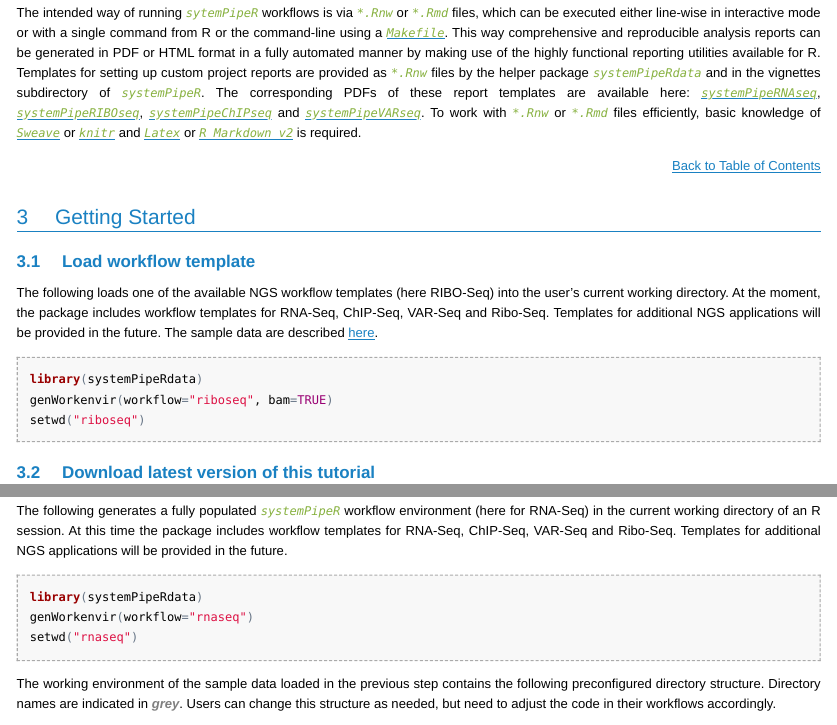
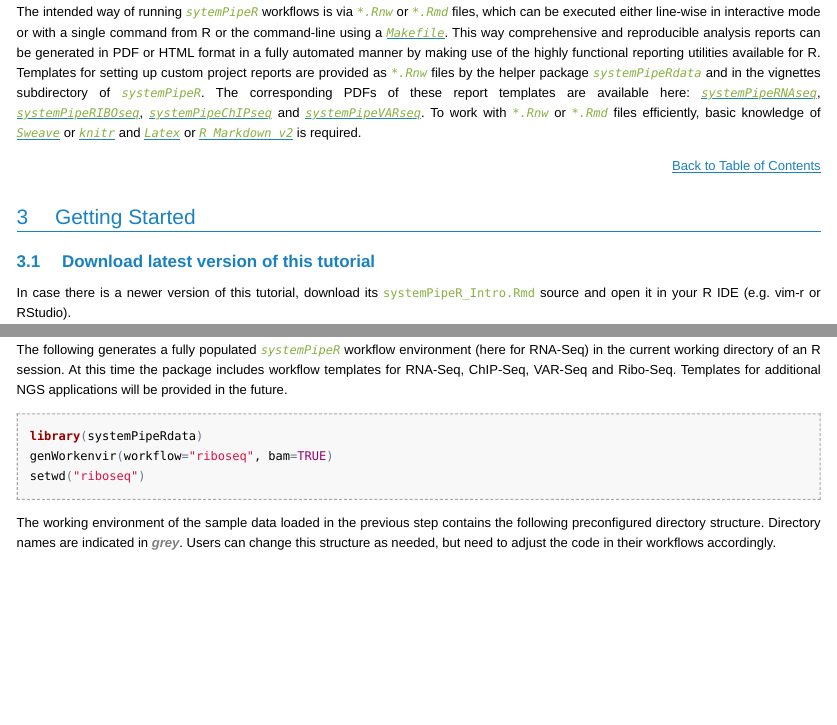
Before and after one commit to tgirke/systemPipeRdata, an R Markdown document (vignettes/systemPipeR_Intro.Rmd): the page in a window 1100 px wide, from 1600 px down before the commit and from 1580 px down after it, so that both start at the same text, and a second part further down, joined at a grey line. The pictures show the output file vignettes/systemPipeR_Intro.html that the author committed with the source, opened offline; long lines of code are wrapped.

Commit message:
vignette update

````diff
--- a/vignettes/systemPipeR_Intro.Rmd
+++ b/vignettes/systemPipeR_Intro.Rmd
@@ -68,20 +68,6 @@ The intended way of running _`sytemPipeR`_ workflows is via _`*.Rnw`_ or _`*.Rmd
 
 # Getting Started
 
-## Load workflow template
-
-The following loads one of the available NGS workflow templates (here RIBO-Seq)
-into the user's current working directory. At the moment, the package includes
-workflow templates for RNA-Seq, ChIP-Seq, VAR-Seq and Ribo-Seq. Templates for
-additional NGS applications will be provided in the future.
-The sample data are described [here](http://www.bioconductor.org/packages/devel/bioc/vignettes/systemPipeR/inst/doc/systemPipeR.html#load-sample-data-and-workflow-templates).
-
-```{r genRibo_workflow, eval=FALSE}
-library(systemPipeRdata)
-genWorkenvir(workflow="riboseq", bam=TRUE)
-setwd("riboseq")
-```
-
 ## Download latest version of this tutorial
 
 In case there is a newer version of this tutorial, download its `systemPipeR_Intro.Rmd` source and open it in your R IDE (e.g. vim-r or RStudio).
@@ -117,8 +103,8 @@ The mini sample FASTQ files used by this overview vignette as well as the associ
 The following generates a fully populated _`systemPipeR`_ workflow environment (here for RNA-Seq) in the current working directory of an R session. At this time the package includes workflow templates for RNA-Seq, ChIP-Seq, VAR-Seq and Ribo-Seq. Templates for additional NGS applications will be provided in the future.
 ```{r genRna_workflow, eval=FALSE}
 library(systemPipeRdata)
-genWorkenvir(workflow="rnaseq")
-setwd("rnaseq")
+genWorkenvir(workflow="riboseq", bam=TRUE)
+setwd("riboseq")
 ```
 
 The working environment of the sample data loaded in the previous step contains the following preconfigured directory structure. Directory names are indicated in  <span style="color:grey">_**grey**_</span>. Users can change this structure as needed, but need to adjust the code in their workflows accordingly.
````
Also changed, not shown: vignettes/systemPipeR_Intro.R (+2 -7 lines), vignettes/systemPipeR_Intro.html.
